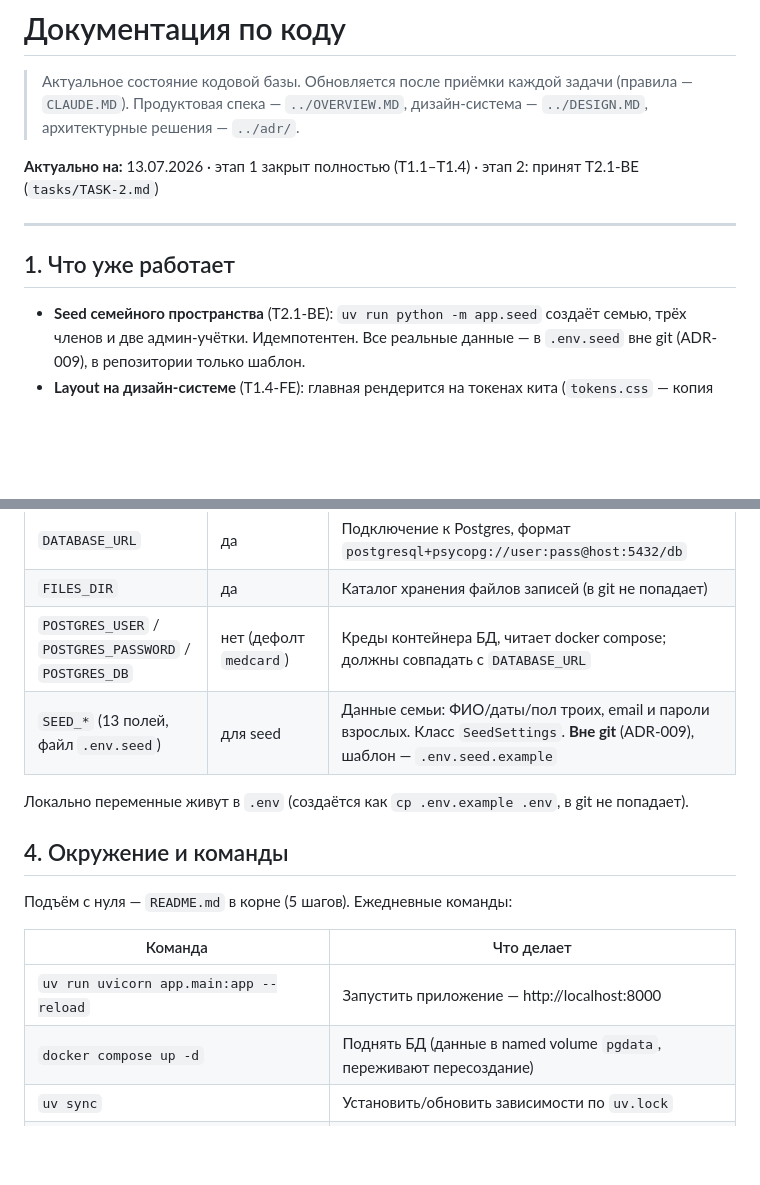
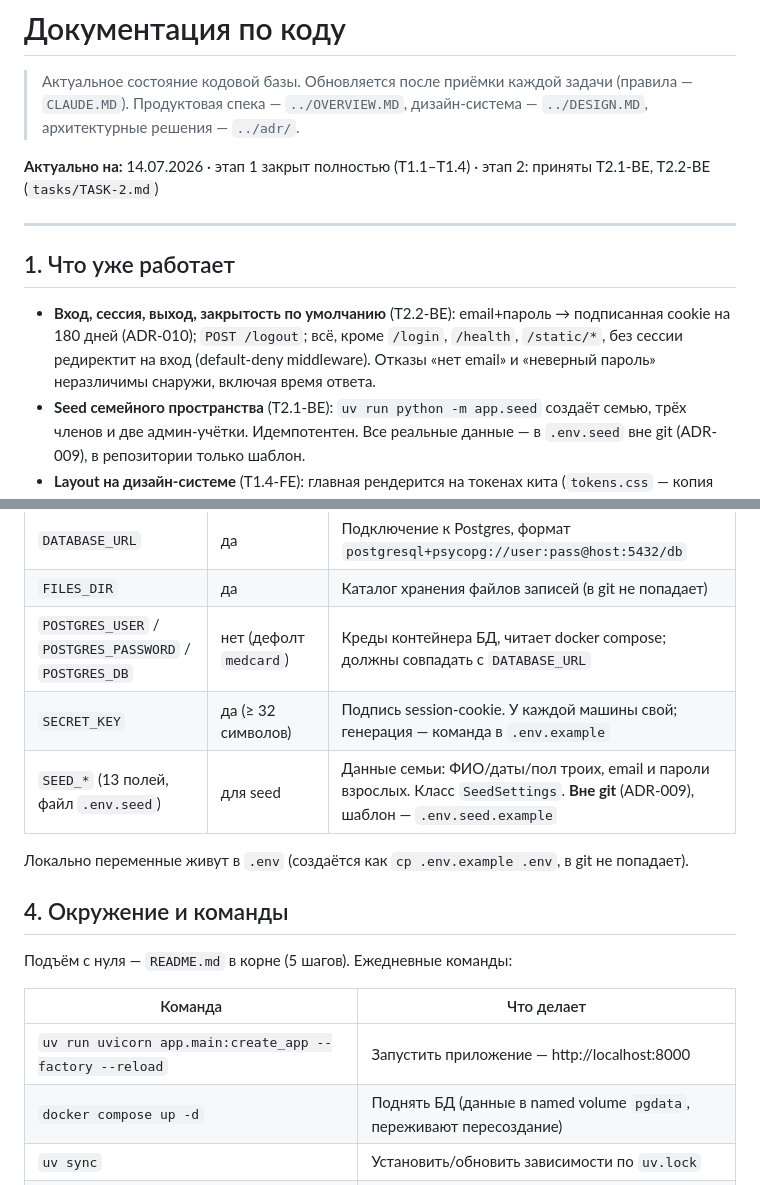
Before and after one commit to masterfocus92/medarchive, a Markdown page: docs/code/README.md, 2 parts joined by grey strips. GitHub-like rendering; blank space fills up the shorter version.

```diff
--- a/docs/code/README.md
+++ b/docs/code/README.md
@@ -3,12 +3,13 @@
 > Актуальное состояние кодовой базы. Обновляется после приёмки каждой задачи (правила — `CLAUDE.MD`).
 > Продуктовая спека — `../OVERVIEW.MD`, дизайн-система — `../DESIGN.MD`, архитектурные решения — `../adr/`.
 
-**Актуально на:** 13.07.2026 · этап 1 закрыт полностью (T1.1–T1.4) · этап 2: принят T2.1-BE (`tasks/TASK-2.md`)
+**Актуально на:** 14.07.2026 · этап 1 закрыт полностью (T1.1–T1.4) · этап 2: приняты T2.1-BE, T2.2-BE (`tasks/TASK-2.md`)
 
 ---
 
 ## 1. Что уже работает
 
+- **Вход, сессия, выход, закрытость по умолчанию** (T2.2-BE): email+пароль → подписанная cookie на 180 дней (ADR-010); `POST /logout`; всё, кроме `/login`, `/health`, `/static/*`, без сессии редиректит на вход (default-deny middleware). Отказы «нет email» и «неверный пароль» неразличимы снаружи, включая время ответа.
 - **Seed семейного пространства** (T2.1-BE): `uv run python -m app.seed` создаёт семью, трёх членов и две админ-учётки. Идемпотентен. Все реальные данные — в `.env.seed` вне git (ADR-009), в репозитории только шаблон.
 - **Layout на дизайн-системе** (T1.4-FE): главная рендерится на токенах кита (`tokens.css` — копия `:root` из `docs/design-kit.html`), self-hosted шрифты (ADR-008), пустое состояние на примитиве `empty` через Jinja-макрос. Тест-страж не пускает сырые цвета и inline-стили в шаблоны.
 - **Доменная схема БД** (T1.3-BE): пять таблиц (семья, члены, учётки, записи, файлы записей) с инвариантами на уровне схемы; миграции Alembic воспроизводимы в обе стороны.
@@ -73,6 +80,7 @@ pyproject.toml          зависимости (uv), настройки Ruff и
 | `DATABASE_URL` | да | Подключение к Postgres, формат `postgresql+psycopg://user:pass@host:5432/db` |
 | `FILES_DIR` | да | Каталог хранения файлов записей (в git не попадает) |
 | `POSTGRES_USER` / `POSTGRES_PASSWORD` / `POSTGRES_DB` | нет (дефолт `medcard`) | Креды контейнера БД, читает docker compose; должны совпадать с `DATABASE_URL` |
+| `SECRET_KEY` | да (≥ 32 символов) | Подпись session-cookie. У каждой машины свой; генерация — команда в `.env.example` |
 | `SEED_*` (13 полей, файл `.env.seed`) | для seed | Данные семьи: ФИО/даты/пол троих, email и пароли взрослых. Класс `SeedSettings`. **Вне git** (ADR-009), шаблон — `.env.seed.example` |
 
 Локально переменные живут в `.env` (создаётся как `cp .env.example .env`, в git не попадает).
@@ -83,7 +91,7 @@ pyproject.toml          зависимости (uv), настройки Ruff и
 
 | Команда | Что делает |
 |---|---|
-| `uv run uvicorn app.main:app --reload` | Запустить приложение — http://localhost:8000 |
+| `uv run uvicorn app.main:create_app --factory --reload` | Запустить приложение — http://localhost:8000 |
 | `docker compose up -d` | Поднять БД (данные в named volume `pgdata`, переживают пересоздание) |
 | `uv sync` | Установить/обновить зависимости по `uv.lock` |
 | `uv run pytest` | Прогнать тесты |
```
Also changed, not shown: other parts of docs/code/README.md (+20 -10 lines).
